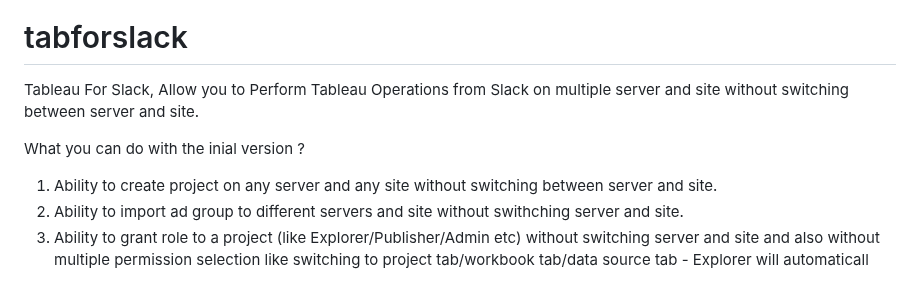
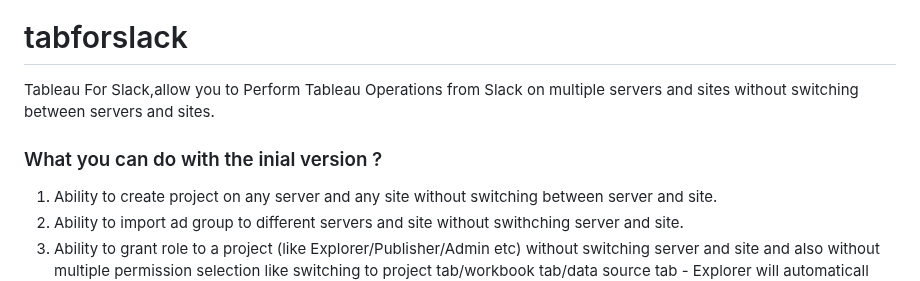
Before and after one commit to jambesh/tabforslack-app, a Markdown page: README.md, the part around the change. Rendered like a GitHub page.

```diff
--- a/README.md
+++ b/README.md
@@ -3,9 +3,9 @@
 
 
 # tabforslack
-Tableau For Slack, Allow you to Perform Tableau Operations from Slack on multiple server and site without switching between server and site.
+Tableau For Slack,allow you to Perform Tableau Operations from Slack on multiple servers and sites without switching between servers and sites.
 
-What you can do with the inial version ?
+### What you can do with the inial version ?
 1.	Ability to create project on any server and any site without switching between server and site.
 2.	Ability to import ad group to different servers and site without swithching server and site.
 3.	Ability to grant role to a project (like Explorer/Publisher/Admin etc) without switching server and site and also without multiple permission selection like switching to project tab/workbook tab/data source tab - Explorer will automaticall grant all require permission at project/workbook/data source level etc.
```
